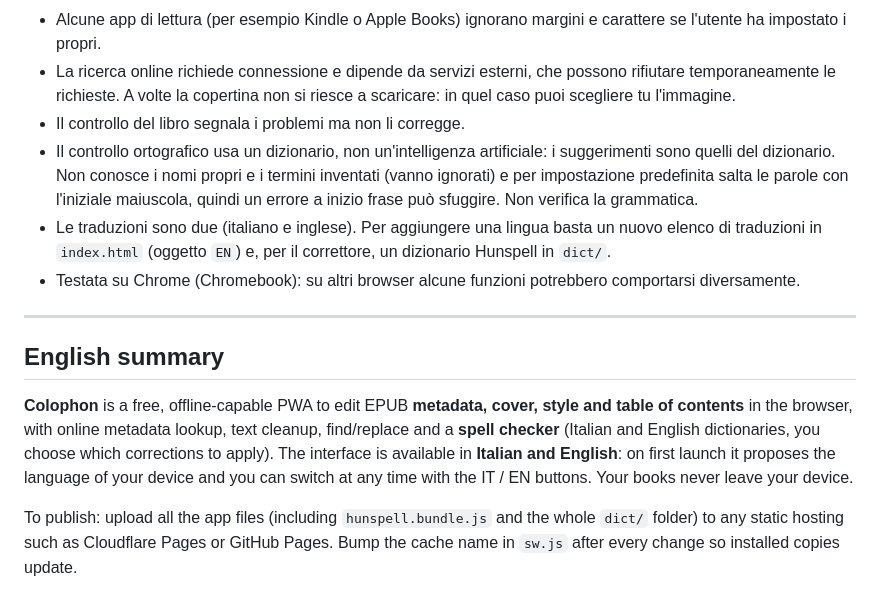
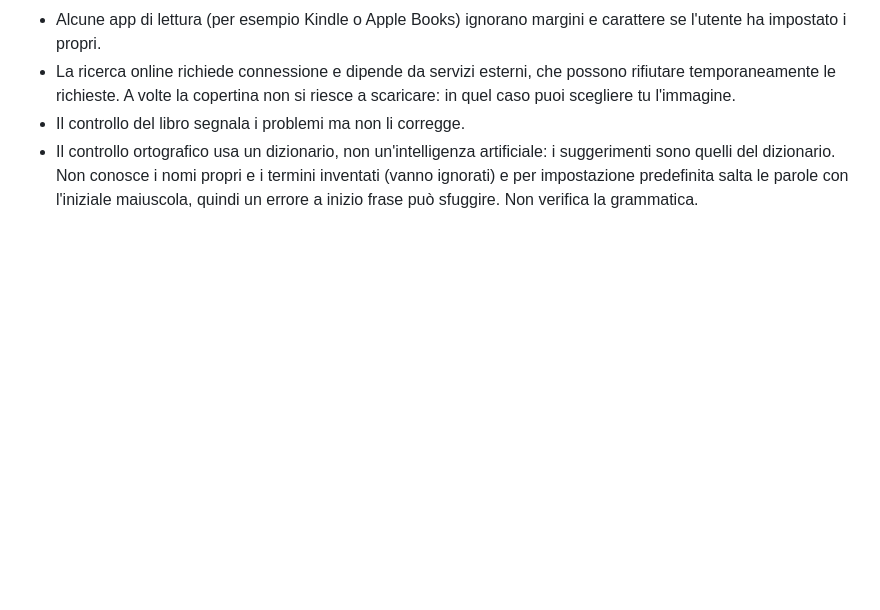
Before and after one commit to kevin-flynn89/epub-editor, a Markdown page: README.md, the part around one of its changes. Drawn GitHub-style; blank space fills up the shorter version.

```diff
--- a/README.md
+++ b/README.md
@@ -106,13 +77,3 @@ Tieni i file nel repository come archivio. Con GitHub Pages attivo (Settings →
 - La ricerca online richiede connessione e dipende da servizi esterni, che possono rifiutare temporaneamente le richieste. A volte la copertina non si riesce a scaricare: in quel caso puoi scegliere tu l'immagine.
 - Il controllo del libro segnala i problemi ma non li corregge.
 - Il controllo ortografico usa un dizionario, non un'intelligenza artificiale: i suggerimenti sono quelli del dizionario. Non conosce i nomi propri e i termini inventati (vanno ignorati) e per impostazione predefinita salta le parole con l'iniziale maiuscola, quindi un errore a inizio frase può sfuggire. Non verifica la grammatica.
-- Le traduzioni sono due (italiano e inglese). Per aggiungere una lingua basta un nuovo elenco di traduzioni in `index.html` (oggetto `EN`) e, per il correttore, un dizionario Hunspell in `dict/`.
-- Testata su Chrome (Chromebook): su altri browser alcune funzioni potrebbero comportarsi diversamente.
-
----
-
-## English summary
-
-**Colophon** is a free, offline-capable PWA to edit EPUB **metadata, cover, style and table of contents** in the browser, with online metadata lookup, text cleanup, find/replace and a **spell checker** (Italian and English dictionaries, you choose which corrections to apply). The interface is available in **Italian and English**: on first launch it proposes the language of your device and you can switch at any time with the IT / EN buttons. Your books never leave your device.
-
-To publish: upload all the app files (including `hunspell.bundle.js` and the whole `dict/` folder) to any static hosting such as Cloudflare Pages or GitHub Pages. Bump the cache name in `sw.js` after every change so installed copies update.
```
Also changed, not shown: other parts of README.md (+1 -30 lines).
